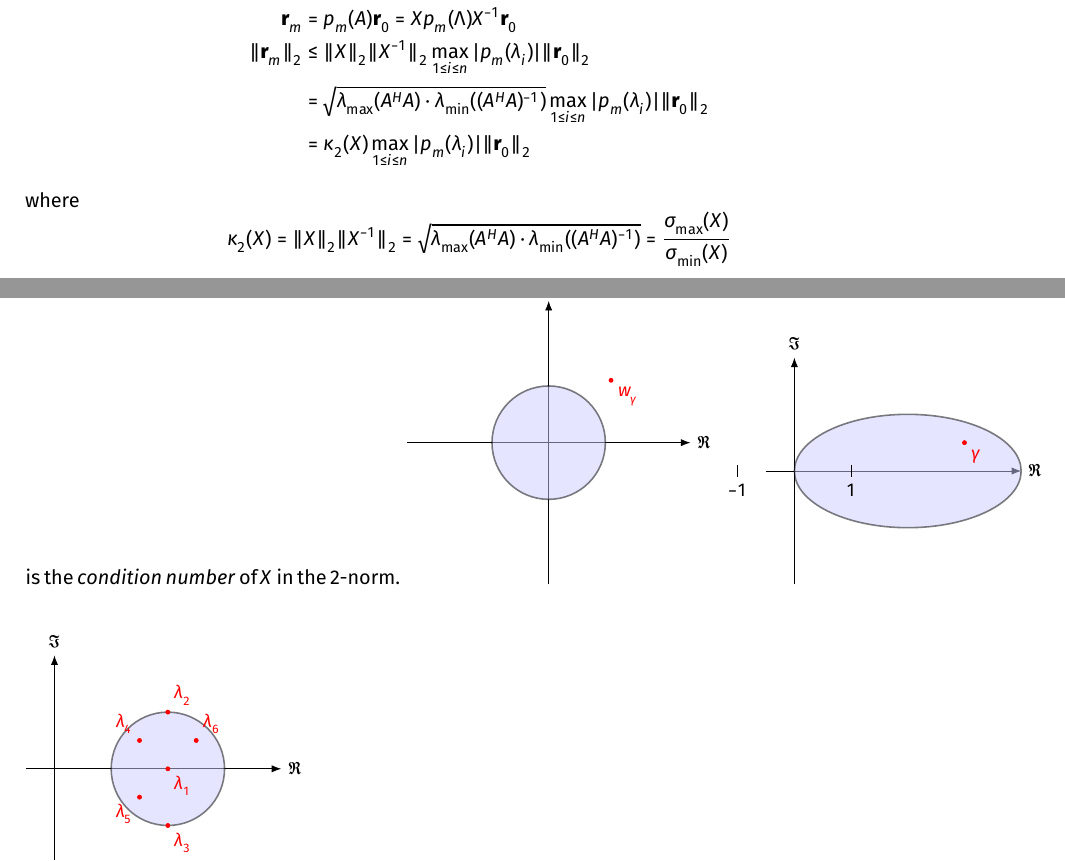
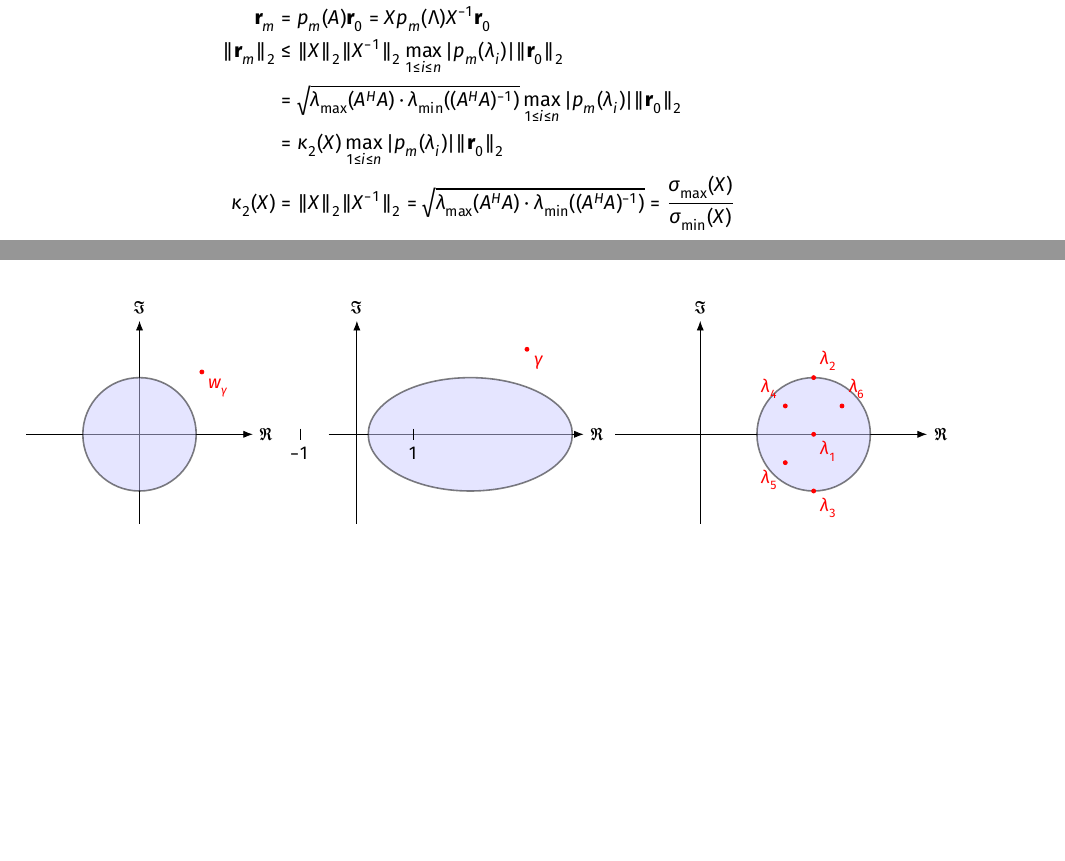
Before and after one commit to TrymSaether/notes--tma4205-, a LaTeX thesis (main.tex, which reads backmatter/lectures/lecture-13-23_09_2025.tex): two parts of pages 97 and 98 of 111, joined at a grey line, cut so that both start at the same text, the shorter picture padded with empty space. Compiled offline with XeLaTeX.

Commit message:
Refactor lecture notes on GMRES: streamline condition number explanation and adjust visual elements for clarity

```diff
--- a/backmatter/lectures/lecture-13-23_09_2025.tex
+++ b/backmatter/lectures/lecture-13-23_09_2025.tex
@@ -48,48 +48,38 @@ Assume $A$ is diagonalizable:
     \qquad X = [\mathbf{x}_1, \ldots, \mathbf{x}_n] \quad (\text{eigenvectors})
 \]
 but $X$ is not orthogonal anymore.
-
-
 \begin{align*}
-    p(A)               & = Xp(\Lambda)X^{-1}                                                                                                          \\
-    \mathbf{r}_m       & = p_m(A)\mathbf{r}_0 = Xp_m(\Lambda)X^{-1}\mathbf{r}_0                                                                       \\
-    \|\mathbf{r}_m\|_2 & \leq \|X\|_2 \|X^{-1}\|_2 \max_{1 \leq i \leq n} |p_m(\lambda_i)| \|\mathbf{r}_0\|_2                                         \\
-                       & = \sqrt{\lambda_{\max}(A^H A) \cdot \lambda_{\min}((A^H A)^{-1})} \max_{1 \leq i \leq n} |p_m(\lambda_i)| \|\mathbf{r}_0\|_2 \\
-                       & = \kappa_2(X) \max_{1 \leq i \leq n} |p_m(\lambda_i)| \|\mathbf{r}_0\|_2
+    p(A)               & = Xp(\Lambda)X^{-1}                                                                                                                 \\
+    \mathbf{r}_m       & = p_m(A)\mathbf{r}_0 = Xp_m(\Lambda)X^{-1}\mathbf{r}_0                                                                              \\
+    \|\mathbf{r}_m\|_2 & \leq \|X\|_2 \|X^{-1}\|_2 \max_{1 \leq i \leq n} |p_m(\lambda_i)| \|\mathbf{r}_0\|_2                                                \\
+                       & = \sqrt{\lambda_{\max}(A^H A) \cdot \lambda_{\min}((A^H A)^{-1})} \max_{1 \leq i \leq n} |p_m(\lambda_i)| \|\mathbf{r}_0\|_2        \\
+                       & = \kappa_2(X) \max_{1 \leq i \leq n} |p_m(\lambda_i)| \|\mathbf{r}_0\|_2                                                            \\
+    \kappa_2(X)        & = \|X\|_2 \|X^{-1}\|_2 = \sqrt{\lambda_{\max}(A^H A)\cdot \lambda_{\min}((A^H A)^{-1})} = \frac{\sigma_{\max}(X)}{\sigma_{\min}(X)}
 \end{align*}
-where
-\[
-    \kappa_2(X) = \|X\|_2 \|X^{-1}\|_2 = \sqrt{\lambda_{\max}(A^H A)\cdot \lambda_{\min}((A^H A)^{-1})} = \frac{\sigma_{\max}(X)}{\sigma_{\min}(X)}
-\]
-is the \emph{condition number} of $X$ in the 2-norm.
 \begin{tikzpicture}[font=\small]
     % Im, Re axes
-    \draw[->] (-2.5, 0) -- (2.5, 0) node[right] {$\Re$};
-    \draw[->] (0, -2.5) -- (0, 2.5) node[above] {$\Im$};
+    \draw[->] (-2, 0) -- (2, 0) node[right] {$\Re$};
+    \draw[->] (0, -2) -- (0, 2) node[above] {$\Im$};
     % circle
     \draw[thick, fill=blue!20, opacity=0.5] (0, 0) circle (1);
     % w_g just outside the circle
     \filldraw[red] (1.1, 1.1) circle (1pt) node[below right] {$w_\gamma$};
 \end{tikzpicture}
-% Ellipise mapping
 \begin{tikzpicture}[font=\small]
     % Im, Re axes
     \draw[->] (-0.5, 0) -- (4, 0) node[right] {$\Re$};
     \draw[->] (0, -2) -- (0, 2) node[above] {$\Im$};
     % Ellipse
-    \draw[thick, fill=blue!20, opacity=0.5] (2, 0) ellipse (2 and 1);
-
+    \draw[thick, fill=blue!20, opacity=0.5] (2, 0) ellipse (1.8 and 1);
     % -1, 1 ticks
     \draw (-1, 0.1) -- (-1, -0.1) node[below] {$-1$};
     \draw (1, 0.1) -- (1, -0.1) node[below] {$1$};
-
     % gamma just outside the ellipse
-    \filldraw[red] (3, 0.5) circle (1pt) node[below right] {$\gamma$};
+    \filldraw[red] (3, 1.5) circle (1pt) node[below right] {$\gamma$};
 \end{tikzpicture}
-
 \begin{tikzpicture}[font=\small]
     % Im, Re axes
-    \draw[->] (-0.5, 0) -- (4, 0) node[right] {$\Re$};
+    \draw[->] (-1.5, 0) -- (4, 0) node[right] {$\Re$};
     \draw[->] (0, -2) -- (0, 2) node[above] {$\Im$};
 
     % Circle at (2,0) with radius 1
```
Also changed, not shown: backmatter/lectures/lecture-13-23_09_2025.tex (17 more changed lines).
